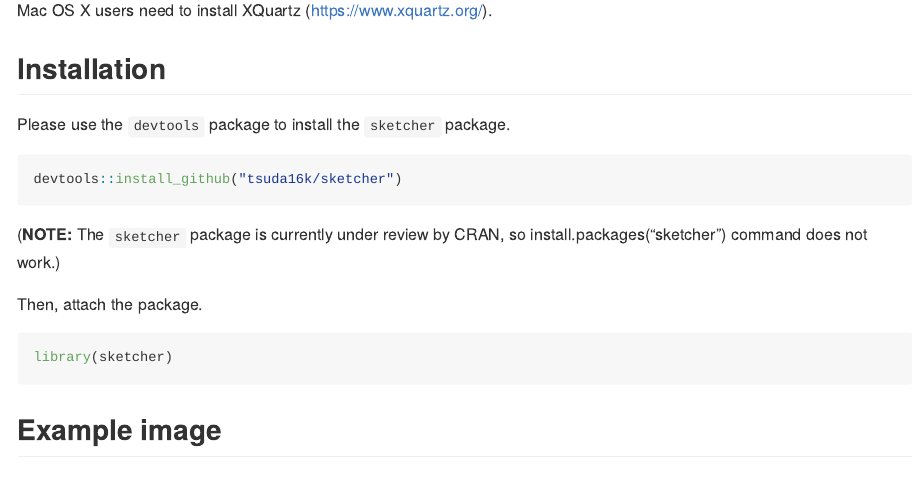
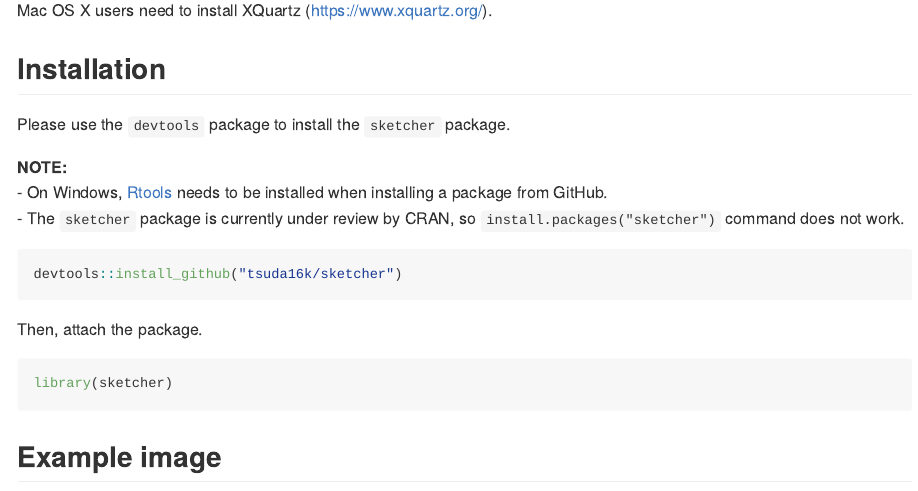
Before and after one commit to tsuda16k/sketcher, an R Markdown document (README.Rmd): the page in a window 1100 px wide, from 1140 px down. The pictures show the output file README.md that the author committed with the source, drawn offline in the style of GitHub.

Commit message:
Edit README

````diff
--- a/README.Rmd
+++ b/README.Rmd
@@ -43,11 +43,13 @@ Mac OS X users need to install XQuartz (https://www.xquartz.org/).
 
 Please use the ```devtools``` package to install the ```sketcher``` package.
 
+__NOTE:__
+- On Windows, <a href="https://cran.r-project.org/bin/windows/Rtools/">Rtools</a> needs to be installed when installing a package from GitHub.
+- The ```sketcher``` package is currently under review by CRAN, so ```install.packages("sketcher")``` command does not work.
+
 ``` r
 devtools::install_github("tsuda16k/sketcher")
 ```
-
-(__NOTE:__ The ```sketcher``` package is currently under review by CRAN, so install.packages("sketcher") command does not work.)
 
 Then, attach the package.
 
````
Also changed, not shown: README.md.
